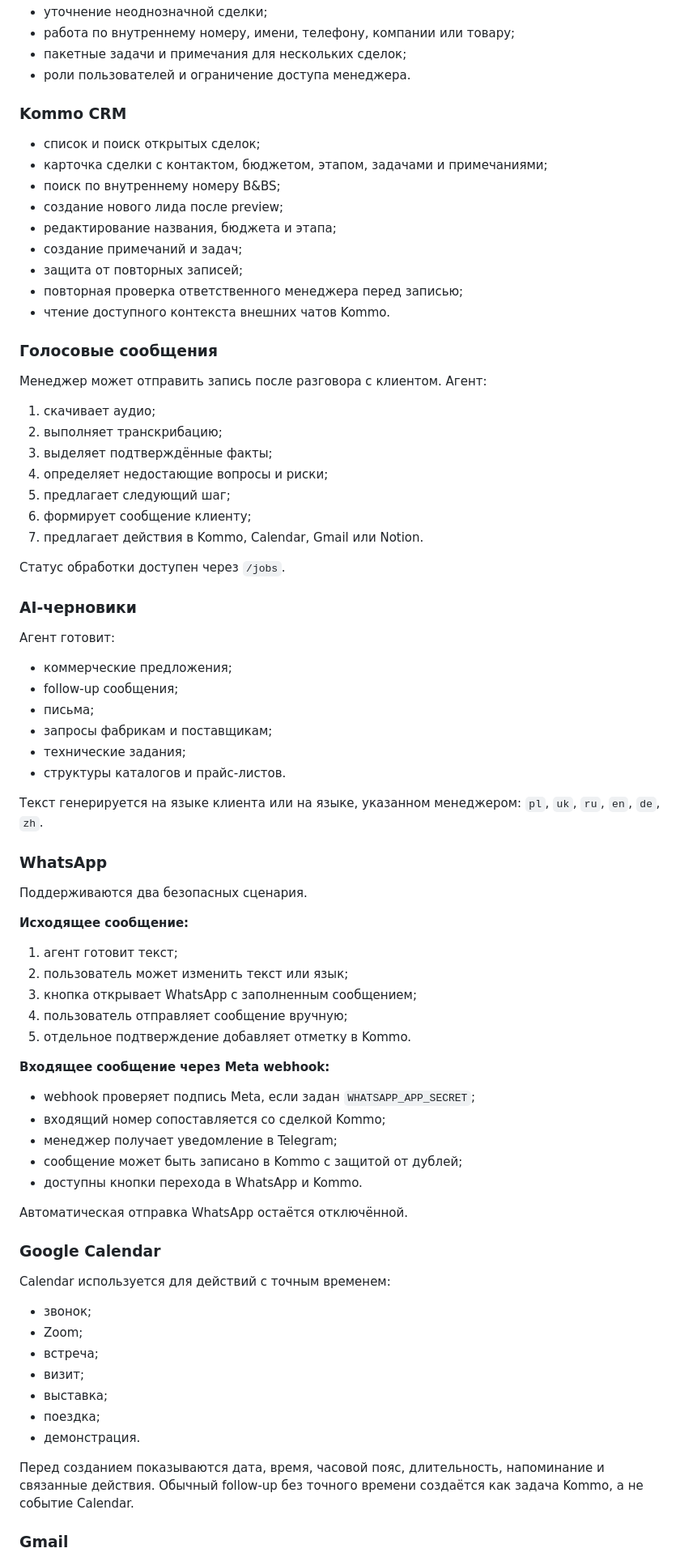
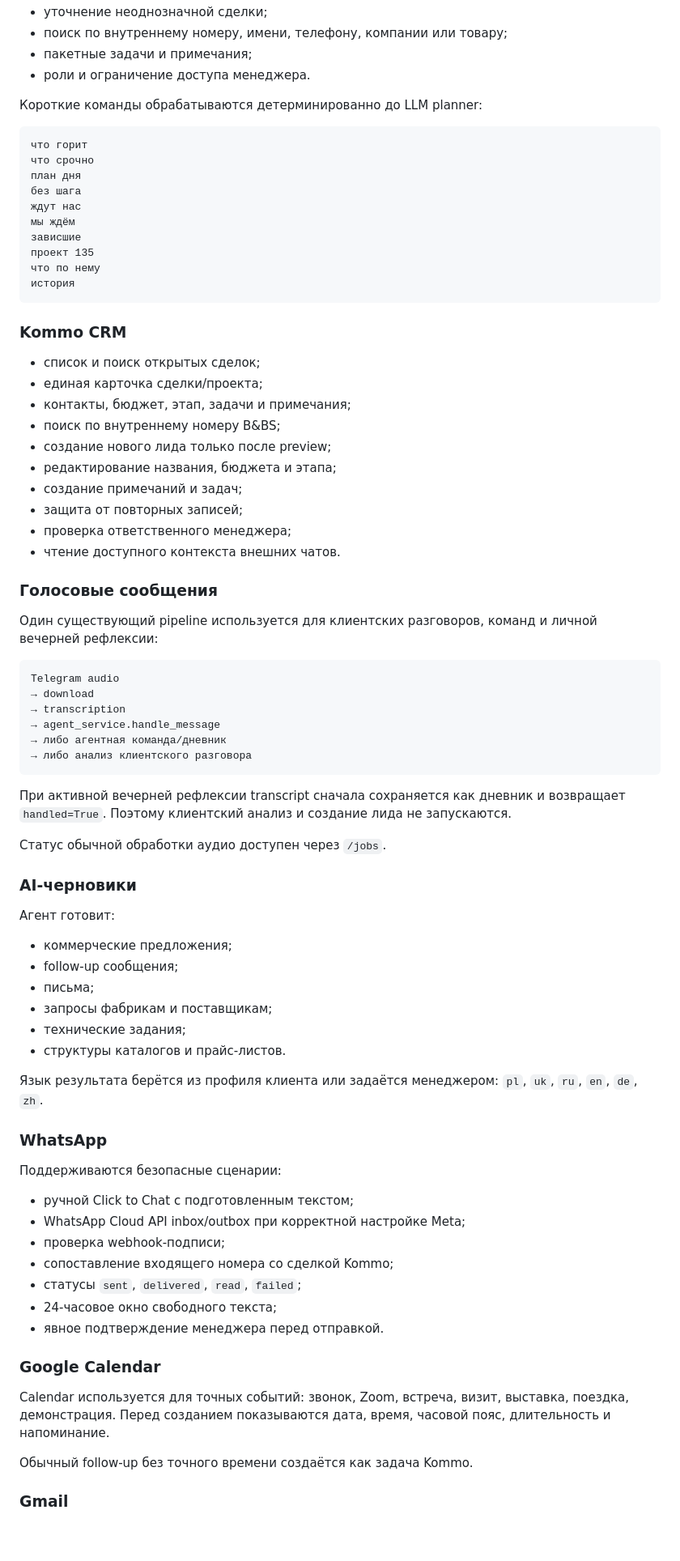
Before and after one commit to hilfikiri1/bot_lead, a Markdown page: README.md, the part around one of its changes. Shown at 81% size. GitHub-like rendering; blank space fills up the shorter version.

````diff
--- a/README.md
+++ b/README.md
@@ -80,33 +86,52 @@ proposal
 - уточнение неоднозначной сделки;
-- работа по внутреннему номеру, имени, телефону, компании или товару;
-- пакетные задачи и примечания для нескольких сделок;
-- роли пользователей и ограничение доступа менеджера.
+- поиск по внутреннему номеру, имени, телефону, компании или товару;
+- пакетные задачи и примечания;
+- роли и ограничение доступа менеджера.
+
+Короткие команды обрабатываются детерминированно до LLM planner:
+
+```text
+что горит
+что срочно
+план дня
+без шага
+ждут нас
+мы ждём
+зависшие
+проект 135
+что по нему
+история
+```
 
 ### Kommo CRM
 
 - список и поиск открытых сделок;
-- карточка сделки с контактом, бюджетом, этапом, задачами и примечаниями;
+- единая карточка сделки/проекта;
+- контакты, бюджет, этап, задачи и примечания;
 - поиск по внутреннему номеру B&BS;
-- создание нового лида после preview;
+- создание нового лида только после preview;
 - редактирование названия, бюджета и этапа;
 - создание примечаний и задач;
 - защита от повторных записей;
-- повторная проверка ответственного менеджера перед записью;
-- чтение доступного контекста внешних чатов Kommo.
+- проверка ответственного менеджера;
+- чтение доступного контекста внешних чатов.
 
 ### Голосовые сообщения
 
-Менеджер может отправить запись после разговора с клиентом. Агент:
+Один существующий pipeline используется для клиентских разговоров, команд и личной вечерней рефлексии:
 
-1. скачивает аудио;
-2. выполняет транскрибацию;
-3. выделяет подтверждённые факты;
-4. определяет недостающие вопросы и риски;
-5. предлагает следующий шаг;
-6. формирует сообщение клиенту;
-7. предлагает действия в Kommo, Calendar, Gmail или Notion.
+```text
+Telegram audio
+→ download
+→ transcription
+→ agent_service.handle_message
+→ либо агентная команда/дневник
+→ либо анализ клиентского разговора
+```
 
-Статус обработки доступен через `/jobs`.
+При активной вечерней рефлексии transcript сначала сохраняется как дневник и возвращает `handled=True`. Поэтому клиентский анализ и создание лида не запускаются.
+
+Статус обычной обработки аудио доступен через `/jobs`.
 
 ### AI-черновики
 
@@ -119,43 +144,25 @@ proposal
 - технические задания;
 - структуры каталогов и прайс-листов.
 
-Текст генерируется на языке клиента или на языке, указанном менеджером: `pl`, `uk`, `ru`, `en`, `de`, `zh`.
+Язык результата берётся из профиля клиента или задаётся менеджером: `pl`, `uk`, `ru`, `en`, `de`, `zh`.
 
 ### WhatsApp
 
-Поддерживаются два безопасных сценария.
+Поддерживаются безопасные сценарии:
 
-**Исходящее сообщение:**
-
-1. агент готовит текст;
-2. пользователь может изменить текст или язык;
-3. кнопка открывает WhatsApp с заполненным сообщением;
-4. пользователь отправляет сообщение вручную;
-5. отдельное подтверждение добавляет отметку в Kommo.
-
-**Входящее сообщение через Meta webhook:**
-
-- webhook проверяет подпись Meta, если задан `WHATSAPP_APP_SECRET`;
-- входящий номер сопоставляется со сделкой Kommo;
-- менеджер получает уведомление в Telegram;
-- сообщение может быть записано в Kommo с защитой от дублей;
-- доступны кнопки перехода в WhatsApp и Kommo.
-
-Автоматическая отправка WhatsApp остаётся отключённой.
+- ручной Click to Chat с подготовленным текстом;
+- WhatsApp Cloud API inbox/outbox при корректной настройке Meta;
+- проверка webhook-подписи;
+- сопоставление входящего номера со сделкой Kommo;
+- статусы `sent`, `delivered`, `read`, `failed`;
+- 24-часовое окно свободного текста;
+- явное подтверждение менеджера перед отправкой.
 
 ### Google Calendar
 
-Calendar используется для действий с точным временем:
+Calendar используется для точных событий: звонок, Zoom, встреча, визит, выставка, поездка, демонстрация. Перед созданием показываются дата, время, часовой пояс, длительность и напоминание.
 
-- звонок;
-- Zoom;
-- встреча;
-- визит;
-- выставка;
-- поездка;
-- демонстрация.
-
-Перед созданием показываются дата, время, часовой пояс, длительность, напоминание и связанные действия. Обычный follow-up без точного времени создаётся как задача Kommo, а не событие Calendar.
+Обычный follow-up без точного времени создаётся как задача Kommo.
 
 ### Gmail
 
````
Also changed, not shown: other parts of README.md (+200 -314 lines).
